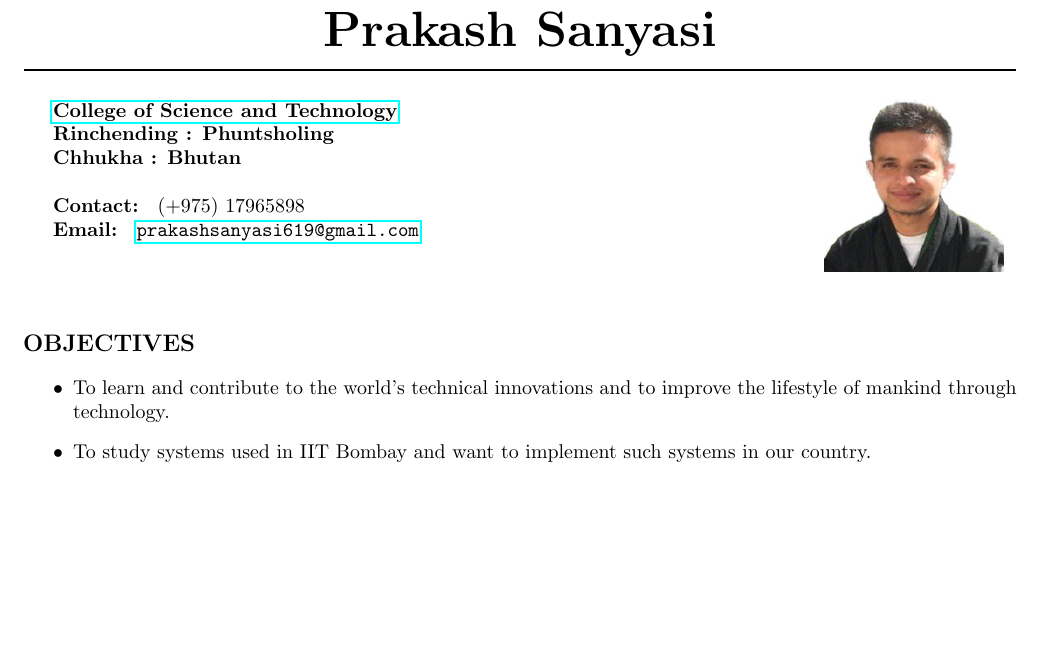
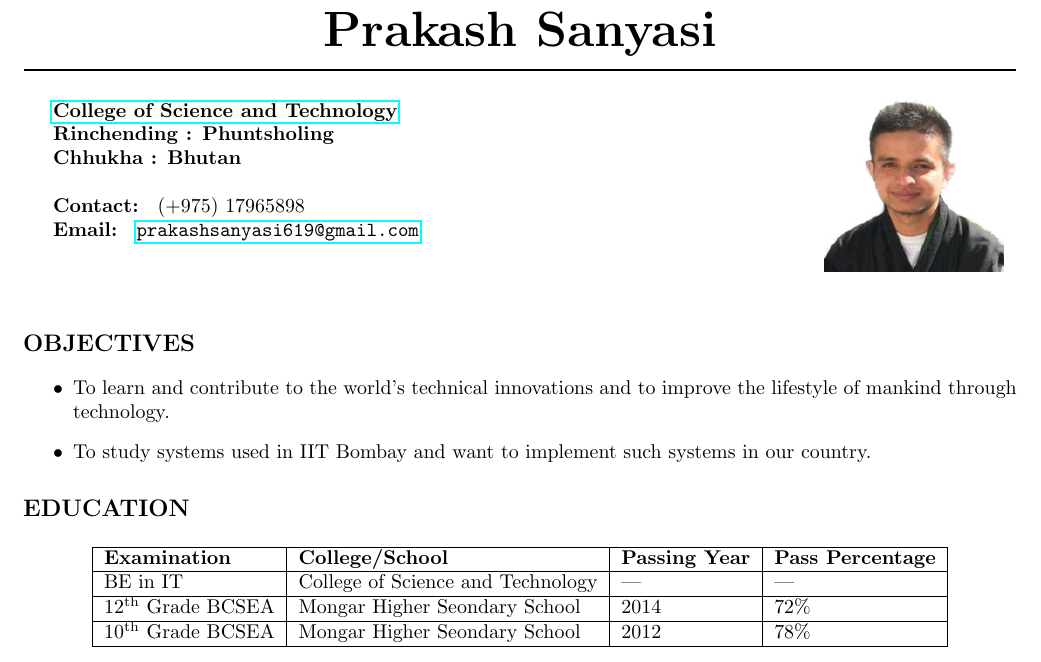
Before and after one commit to ps-ruby/Prakash_Resume, a LaTeX CV (Prakash_Resume.tex): part of the page, cut so that both start at the same text, the shorter picture padded with empty space. Compiled offline with pdfLaTeX.

Commit message:
Added Education to resume

```diff
--- a/Prakash_Resume.tex
+++ b/Prakash_Resume.tex
@@ -57,5 +57,16 @@
 		\item  To study systems used in IIT Bombay and want to implement such systems in our country.
 	\end{itemize}
 
+	%Education
+	\section{Education}
+	\begin{center}
+		\begin{tabular}{ | l | l | l | l |}
+			\hline
+			\textbf{Examination} & \textbf{College/School}  & \textbf{Passing Year} & \textbf{Pass Percentage}\\ \hline
+			BE in IT &College of Science and Technology &---\- & ---\-\\ \hline
+			12\textsuperscript{th} Grade BCSEA & Mongar Higher Seondary School & 2014 & 72\% \\ \hline
+			10\textsuperscript{th} Grade BCSEA & Mongar Higher Seondary School & 2012 & 78\% \\ \hline
+		\end{tabular}
+	\end{center}
 
 \end{document}
```
Also changed, not shown: Prakash_Resume.pdf, 1 other file.
